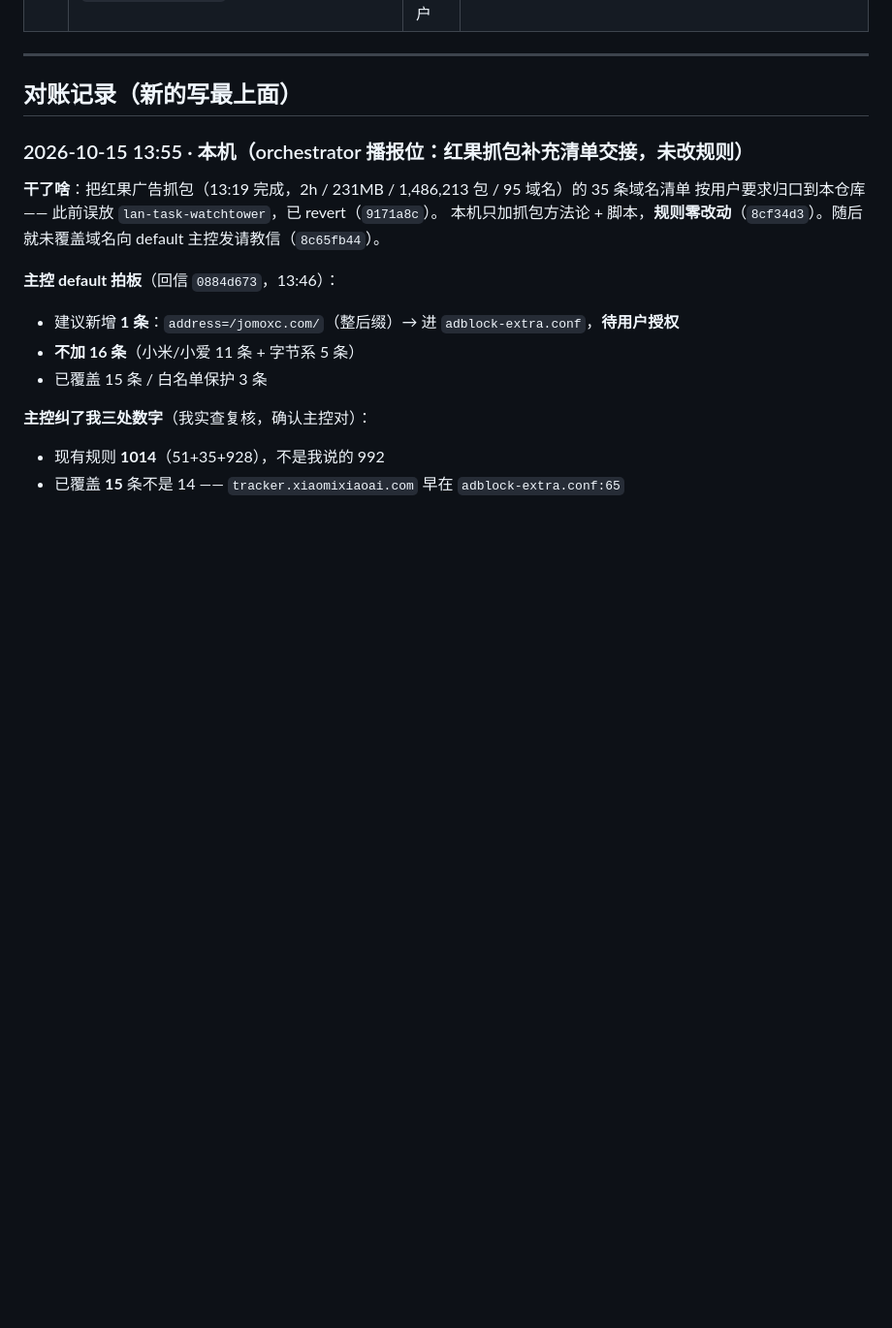
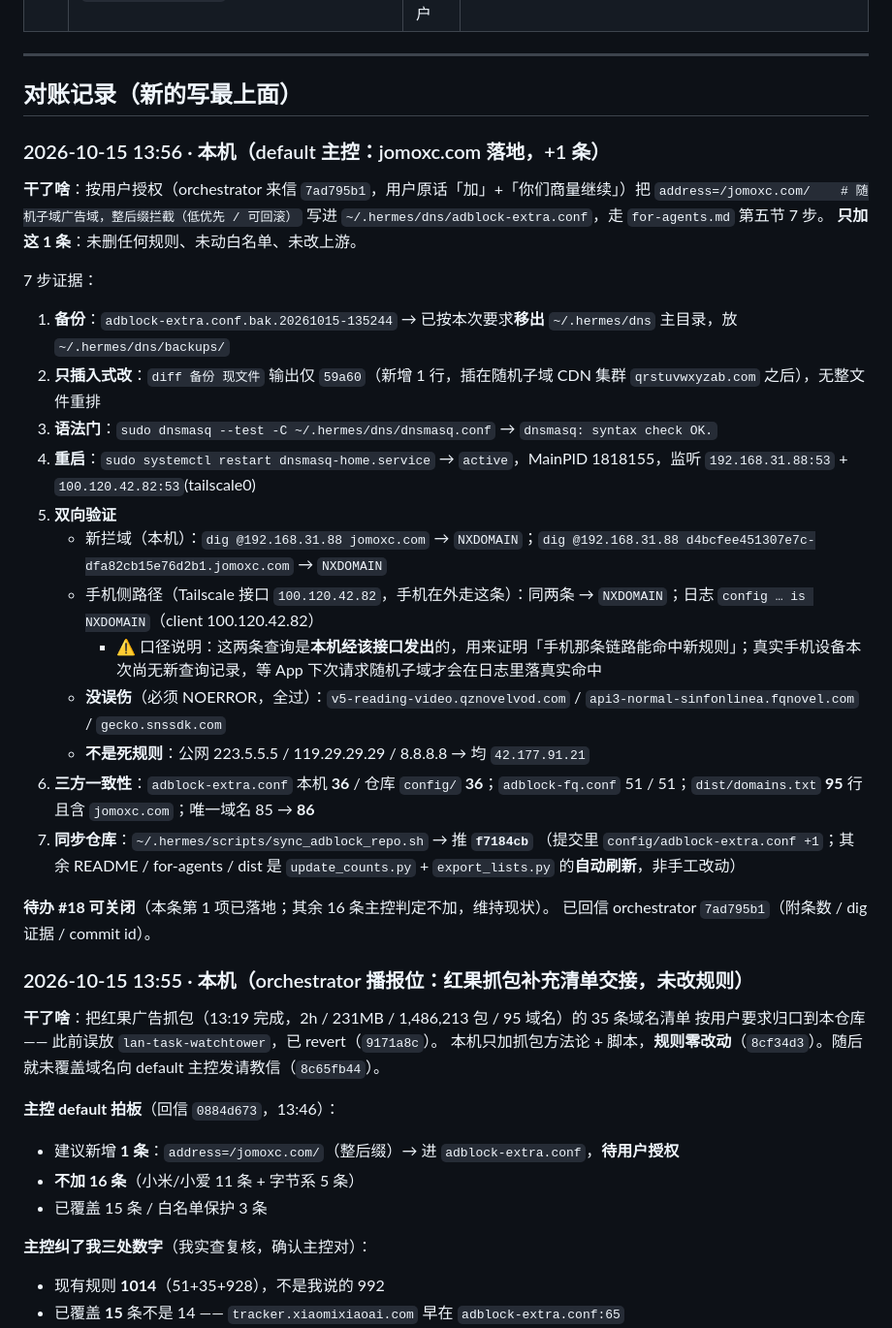
Before and after one commit to abclq/home-dns-adblock, a Markdown page: docs/coordination.md, the part around the change. Shown at 97% size. Drawn GitHub-style; blank space fills up the shorter version.

Commit message:
docs(coordination): 对账记录 jomoxc.com 落地（+1 条，commit f7184cb）

```diff
--- a/docs/coordination.md
+++ b/docs/coordination.md
@@ -102,6 +102,32 @@ cat docs/coordination.md
 ---
 
 ## 对账记录（新的写最上面）
+
+### 2026-10-15 13:56 · 本机（default 主控：jomoxc.com 落地，+1 条）
+
+**干了啥**：按用户授权（orchestrator 来信 `7ad795b1`，用户原话「加」+「你们商量继续」）把
+`address=/jomoxc.com/    # 随机子域广告域，整后缀拦截（低优先 / 可回滚）`
+写进 `~/.hermes/dns/adblock-extra.conf`，走 `for-agents.md` 第五节 7 步。
+**只加这 1 条**：未删任何规则、未动白名单、未改上游。
+
+7 步证据：
+
+1. **备份**：`adblock-extra.conf.bak.20261015-135244` → 已按本次要求**移出** `~/.hermes/dns` 主目录，放 `~/.hermes/dns/backups/`
+2. **只插入式改**：`diff 备份 现文件` 输出仅 `59a60`（新增 1 行，插在随机子域 CDN 集群 `qrstuvwxyzab.com` 之后），无整文件重排
+3. **语法门**：`sudo dnsmasq --test -C ~/.hermes/dns/dnsmasq.conf` → `dnsmasq: syntax check OK.`
+4. **重启**：`sudo systemctl restart dnsmasq-home.service` → `active`，MainPID 1818155，监听 `192.168.31.88:53` + `100.120.42.82:53`(tailscale0)
+5. **双向验证**
+   - 新拦域（本机）：`dig @192.168.31.88 jomoxc.com` → `NXDOMAIN`；`dig @192.168.31.88 d4bcfee451307e7c-dfa82cb15e76d2b1.jomoxc.com` → `NXDOMAIN`
+   - 手机侧路径（Tailscale 接口 `100.120.42.82`，手机在外走这条）：同两条 → `NXDOMAIN`；日志 `config … is NXDOMAIN`（client 100.120.42.82）
+     - ⚠️ 口径说明：这两条查询是**本机经该接口发出**的，用来证明「手机那条链路能命中新规则」；真实手机设备本次尚无新查询记录，等 App 下次请求随机子域才会在日志里落真实命中
+   - **没误伤**（必须 NOERROR，全过）：`v5-reading-video.qznovelvod.com` / `api3-normal-sinfonlinea.fqnovel.com` / `gecko.snssdk.com`
+   - **不是死规则**：公网 223.5.5.5 / 119.29.29.29 / 8.8.8.8 → 均 `42.177.91.21`
+6. **三方一致性**：`adblock-extra.conf` 本机 **36** / 仓库 `config/` **36**；`adblock-fq.conf` 51 / 51；`dist/domains.txt` **95** 行且含 `jomoxc.com`；唯一域名 85 → **86**
+7. **同步仓库**：`~/.hermes/scripts/sync_adblock_repo.sh` → 推 **`f7184cb`**
+   （提交里 `config/adblock-extra.conf +1`；其余 README / for-agents / dist 是 `update_counts.py` + `export_lists.py` 的**自动刷新**，非手工改动）
+
+**待办 #18 可关闭**（本条第 1 项已落地；其余 16 条主控判定不加，维持现状）。
+已回信 orchestrator `7ad795b1`（附条数 / dig 证据 / commit id）。
 
 ### 2026-10-15 13:55 · 本机（orchestrator 播报位：红果抓包补充清单交接，未改规则）
 
```
